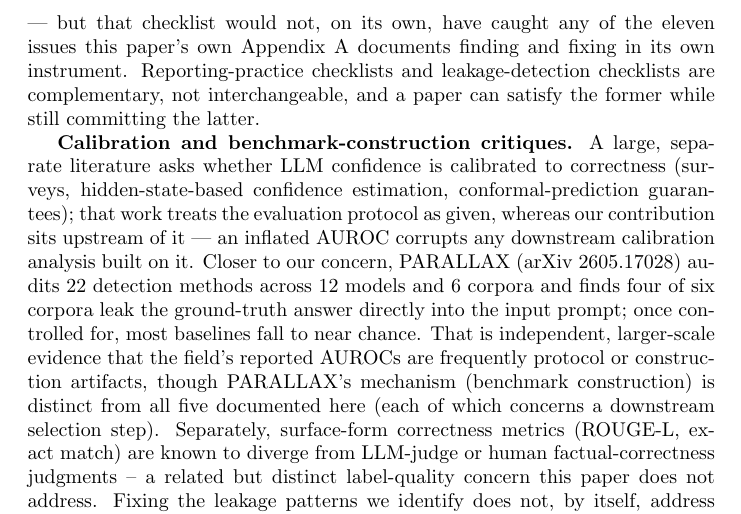
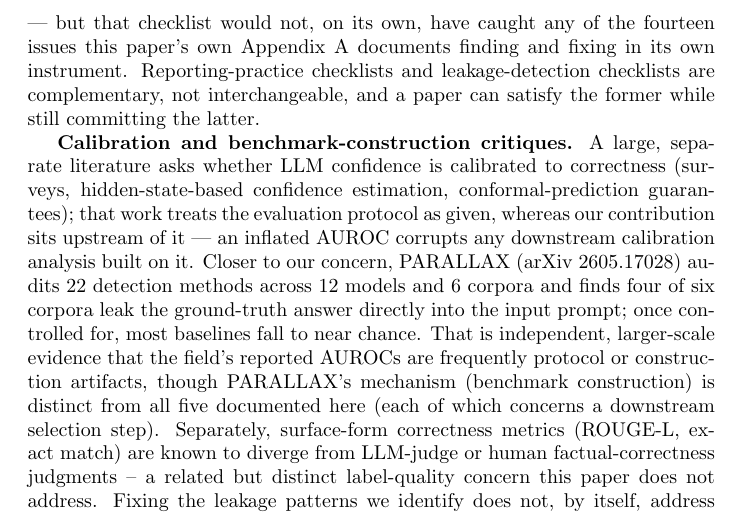
Before and after one commit to Lakshmi-Chakradhar-Vijayarao/leakage-audit, a LaTeX paper (draft/latex/main.tex): part of page 7 of 54, cut so that both start at the same text. Compiled offline with pdfLaTeX; a LaTeX package or settings file that is missing is left out.

Commit message:
Fix stale issue count: eleven -> fourteen (Appendix A documents fourteen)

```diff
--- a/draft/latex/main.tex
+++ b/draft/latex/main.tex
@@ -315,7 +315,7 @@ This paper's own reproducibility practice (full per-seed result arrays,
 vendored external repositories, BCa bootstrap/permutation tests on every
 severity gap) satisfies the bulk of the Pineau checklist's disclosure items
 as a byproduct of the statistical rigor the severity claims already require
---- but that checklist would not, on its own, have caught any of the eleven
+--- but that checklist would not, on its own, have caught any of the fourteen
 issues this paper's own Appendix A documents finding and fixing in its own
 instrument. Reporting-practice checklists and leakage-detection checklists
 are complementary, not interchangeable, and a paper can satisfy the former
```
Also changed, not shown: draft/paper_draft.md (+1 -1 lines).
